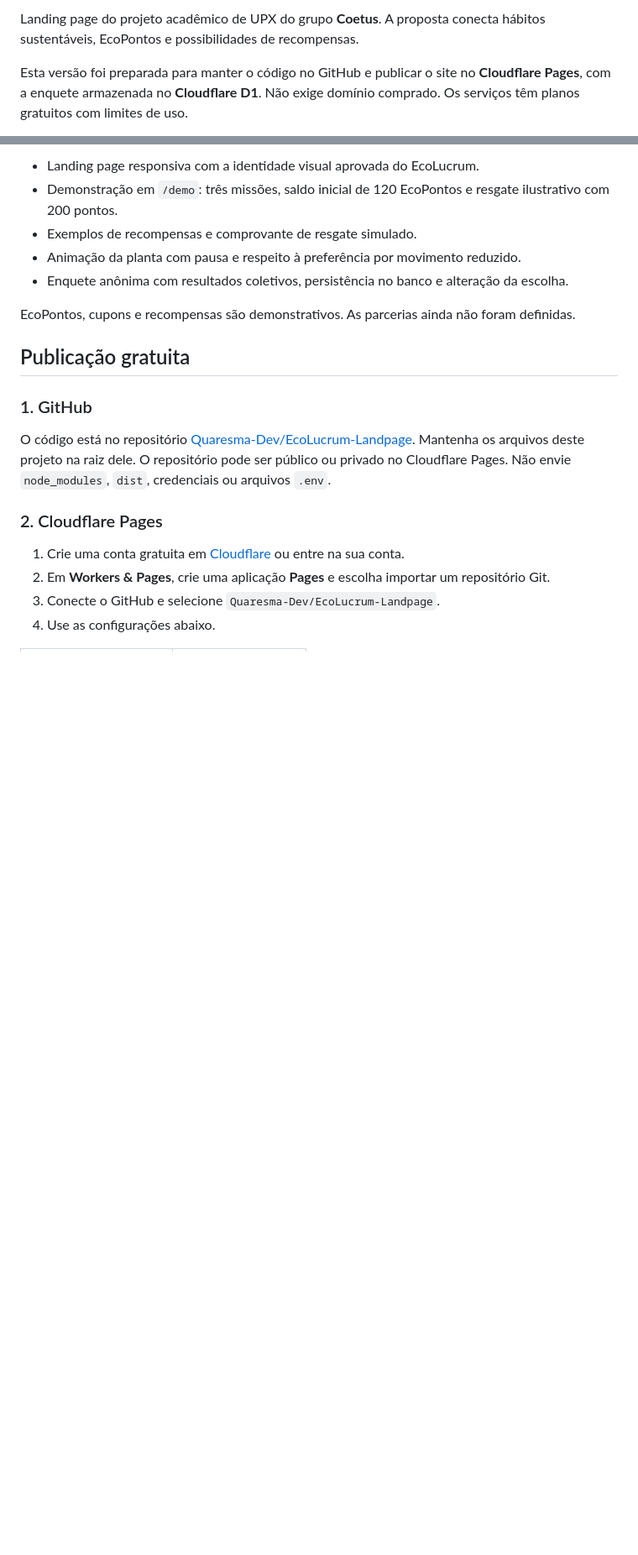
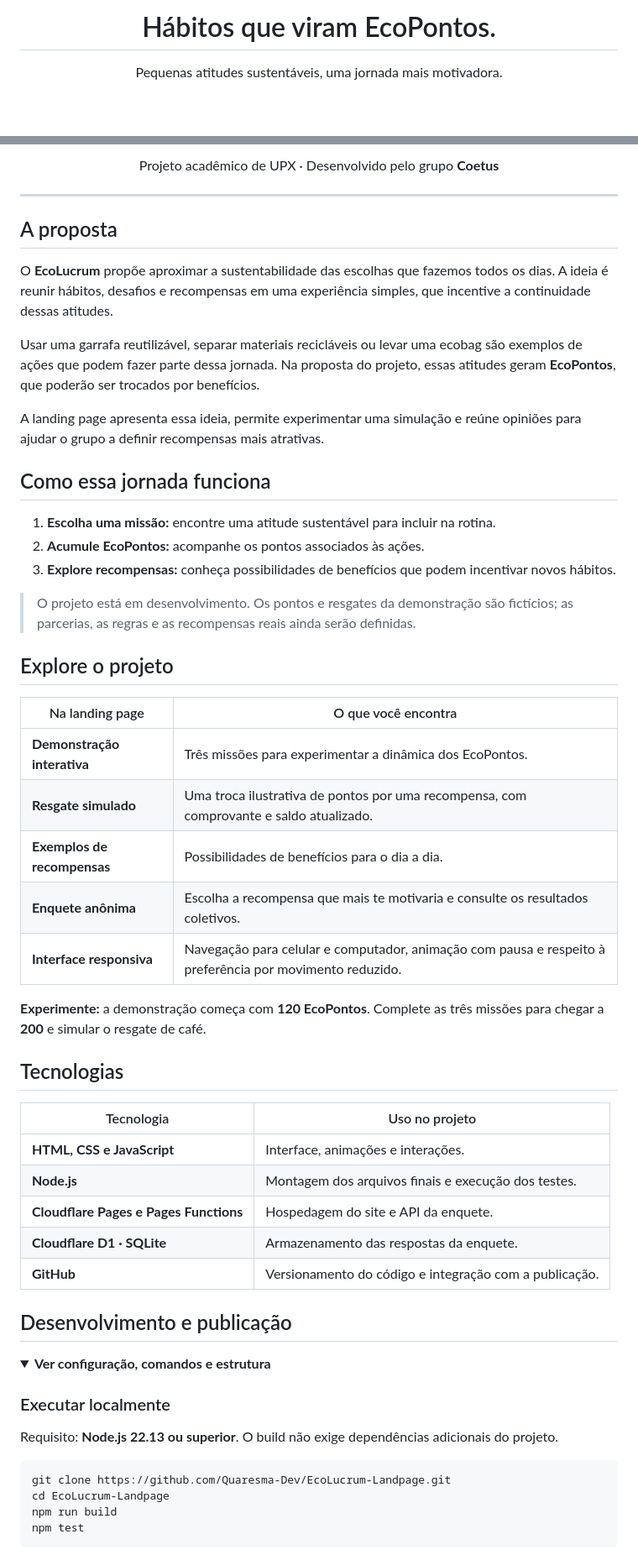
Before and after one commit to Quaresma-Dev/EcoLucrum-Landpage, a Markdown page: README.md, 2 parts joined by grey strips. Shown at 84% size. Rendered like a GitHub page; folded sections open; blank space fills up the shorter version.

Commit message:
docs: destaca proposta do EcoLucrum e adiciona site publicado

````diff
--- a/README.md
+++ b/README.md
@@ -2,5 +4,7 @@
 
-Landing page do projeto acadêmico de UPX do grupo **Coetus**. A proposta conecta hábitos sustentáveis, EcoPontos e possibilidades de recompensas.
+<h1 align="center">Hábitos que viram EcoPontos.</h1>
 
-Esta versão foi preparada para manter o código no GitHub e publicar o site no **Cloudflare Pages**, com a enquete armazenada no **Cloudflare D1**. Não exige domínio comprado. Os serviços têm planos gratuitos com limites de uso.
+<p align="center">
+  Pequenas atitudes sustentáveis, uma jornada mais motivadora.
+</p>
 
@@ -8,21 +16,61 @@ Esta versão foi preparada para manter o código no GitHub e publicar o site no
 
-- Landing page responsiva com a identidade visual aprovada do EcoLucrum.
-- Demonstração em `/demo`: três missões, saldo inicial de 120 EcoPontos e resgate ilustrativo com 200 pontos.
-- Exemplos de recompensas e comprovante de resgate simulado.
-- Animação da planta com pausa e respeito à preferência por movimento reduzido.
-- Enquete anônima com resultados coletivos, persistência no banco e alteração da escolha.
+<p align="center">
+  Projeto acadêmico de UPX · Desenvolvido pelo grupo <strong>Coetus</strong>
+</p>
 
-EcoPontos, cupons e recompensas são demonstrativos. As parcerias ainda não foram definidas.
+---
 
-## Publicação gratuita
+## A proposta
 
-### 1. GitHub
+O **EcoLucrum** propõe aproximar a sustentabilidade das escolhas que fazemos todos os dias. A ideia é reunir hábitos, desafios e recompensas em uma experiência simples, que incentive a continuidade dessas atitudes.
 
-O código está no repositório [Quaresma-Dev/EcoLucrum-Landpage](https://github.com/Quaresma-Dev/EcoLucrum-Landpage). Mantenha os arquivos deste projeto na raiz dele. O repositório pode ser público ou privado no Cloudflare Pages. Não envie `node_modules`, `dist`, credenciais ou arquivos `.env`.
+Usar uma garrafa reutilizável, separar materiais recicláveis ou levar uma ecobag são exemplos de ações que podem fazer parte dessa jornada. Na proposta do projeto, essas atitudes geram **EcoPontos**, que poderão ser trocados por benefícios.
 
-### 2. Cloudflare Pages
+A landing page apresenta essa ideia, permite experimentar uma simulação e reúne opiniões para ajudar o grupo a definir recompensas mais atrativas.
 
-1. Crie uma conta gratuita em [Cloudflare](https://dash.cloudflare.com/sign-up) ou entre na sua conta.
-2. Em **Workers & Pages**, crie uma aplicação **Pages** e escolha importar um repositório Git.
-3. Conecte o GitHub e selecione `Quaresma-Dev/EcoLucrum-Landpage`.
-4. Use as configurações abaixo.
+## Como essa jornada funciona
+
+1. **Escolha uma missão:** encontre uma atitude sustentável para incluir na rotina.
+2. **Acumule EcoPontos:** acompanhe os pontos associados às ações.
+3. **Explore recompensas:** conheça possibilidades de benefícios que podem incentivar novos hábitos.
+
+> O projeto está em desenvolvimento. Os pontos e resgates da demonstração são fictícios; as parcerias, as regras e as recompensas reais ainda serão definidas.
+
+## Explore o projeto
+
+| Na landing page | O que você encontra |
+| --- | --- |
+| **Demonstração interativa** | Três missões para experimentar a dinâmica dos EcoPontos. |
+| **Resgate simulado** | Uma troca ilustrativa de pontos por uma recompensa, com comprovante e saldo atualizado. |
+| **Exemplos de recompensas** | Possibilidades de benefícios para o dia a dia. |
+| **Enquete anônima** | Escolha a recompensa que mais te motivaria e consulte os resultados coletivos. |
+| **Interface responsiva** | Navegação para celular e computador, animação com pausa e respeito à preferência por movimento reduzido. |
+
+**Experimente:** a demonstração começa com **120 EcoPontos**. Complete as três missões para chegar a **200** e simular o resgate de café.
+
+## Tecnologias
+
+| Tecnologia | Uso no projeto |
+| --- | --- |
+| **HTML, CSS e JavaScript** | Interface, animações e interações. |
+| **Node.js** | Montagem dos arquivos finais e execução dos testes. |
+| **Cloudflare Pages e Pages Functions** | Hospedagem do site e API da enquete. |
+| **Cloudflare D1 · SQLite** | Armazenamento das respostas da enquete. |
+| **GitHub** | Versionamento do código e integração com a publicação. |
+
+## Desenvolvimento e publicação
+
+<details>
+<summary><strong>Ver configuração, comandos e estrutura</strong></summary>
+
+### Executar localmente
+
+Requisito: **Node.js 22.13 ou superior**. O build não exige dependências adicionais do projeto.
+
+```sh
+git clone https://github.com/Quaresma-Dev/EcoLucrum-Landpage.git
+cd EcoLucrum-Landpage
+npm run build
+npm test
+```
+
````
Also changed, not shown: other parts of README.md (+44 -72 lines).
